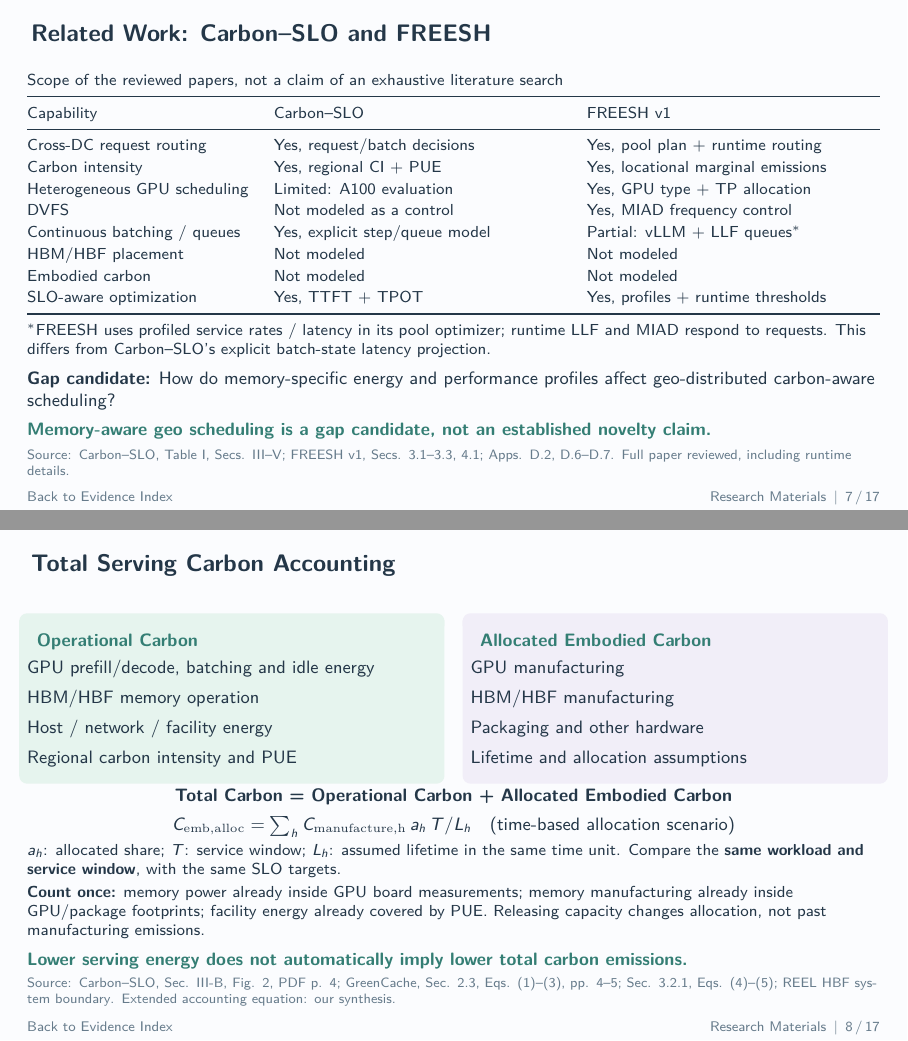
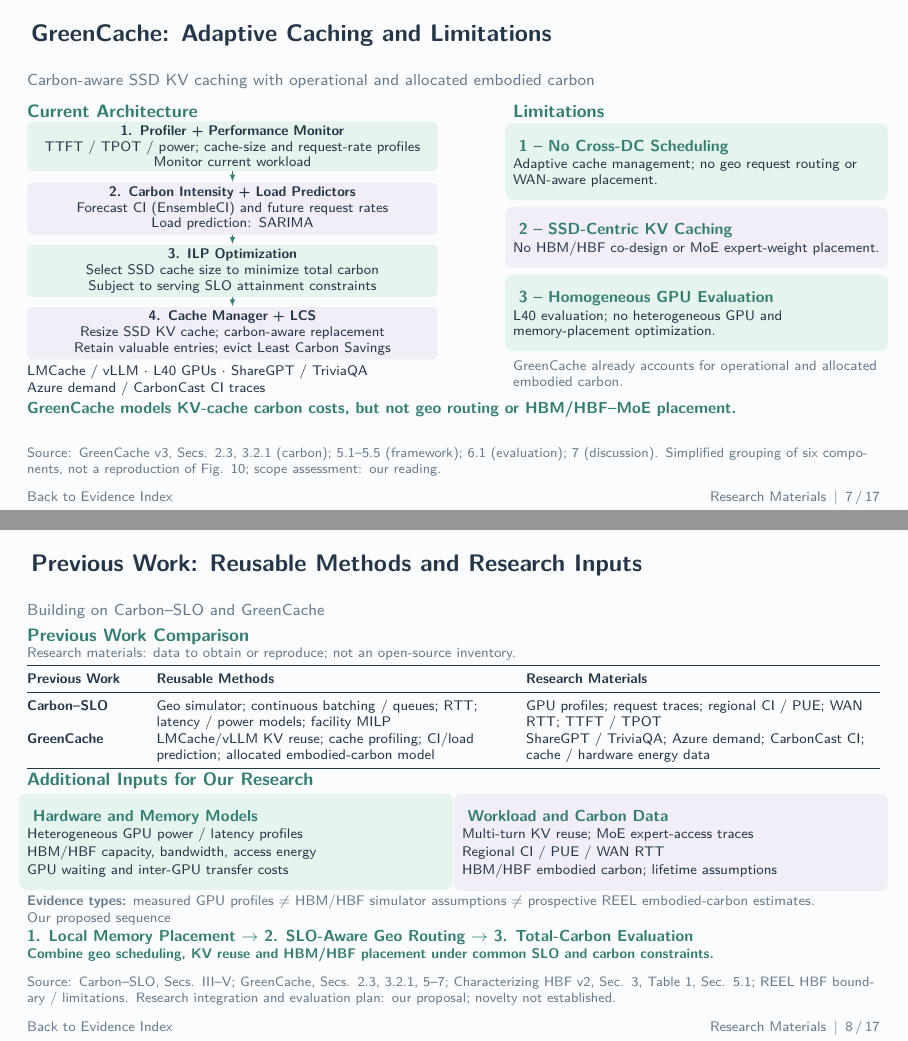
Before and after one commit to LiangYuJUI/LLM-Serving-Slides, LaTeX slides (2026-11-18-meeting/2026-11-18-Research-Materials.tex): pages 7 and 8 of 17, joined at a grey line. Compiled offline with pdfLaTeX.

Commit message:
Redesign GreenCache and research inputs slides with Chinese notes

```diff
--- a/2026-11-18-meeting/2026-11-18-Research-Materials.tex
+++ b/2026-11-18-meeting/2026-11-18-Research-Materials.tex
@@ -66,10 +66,10 @@ at ([xshift=.48cm,yshift=.61cm]current page.south west) {Source: #1};
 \newcommand{\compactcard}[3]{\begin{beamercolorbox}[wd=\linewidth,rounded=true,sep=.10cm]{#1}{\small\bfseries\color{Accent}#2}\par\vspace{.04cm}{\footnotesize\raggedright #3\par}\end{beamercolorbox}}
 \newcommand{\carbonurl}{https://arxiv.org/abs/2610.14571v1}
 \newcommand{\hbfurl}{https://arxiv.org/abs/2609.39131v2}
-\newcommand{\freeshurl}{https://arxiv.org/abs/2511.00807v1}
 \newcommand{\greenurl}{https://arxiv.org/abs/2505.23970v3}
 \newcommand{\memurl}{https://www.microsoft.com/en-us/research/publication/memexplorer-navigating-the-heterogeneous-memory-design-space-for-agentic-inference-npus/}
 \newcommand{\indexcard}[4]{\hyperlink{#1}{\begin{beamercolorbox}[wd=\linewidth,sep=.13cm,rounded=true]{#2}\small\textbf{#3}\quad\footnotesize #4\end{beamercolorbox}}\par\vspace{.12cm}}
+\newcommand{\researchinputcard}[3]{\begin{beamercolorbox}[wd=\linewidth,rounded=true,sep=.10cm]{#1}{\footnotesize\bfseries\color{Accent}#2}\par\vspace{.03cm}{\scriptsize\raggedright #3\par}\end{beamercolorbox}}
 \begin{document}
 \begin{frame}[c,label=COVER]
 \vspace{.4cm}
@@ -219,50 +219,76 @@ box/.style={rounded corners=3pt,inner sep=5pt,font=\footnotesize}]
 \source{\href{\carbonurl}{Carbon--SLO, Secs. III-A, III-C, IV-A, V-C, VI; Fig. 6(c)}. Diagram and research direction: our synthesis.}
 \end{frame}
 
-\begin{frame}[t,label=RELATED]{Related Work: Carbon--SLO and FREESH}
+\begin{frame}[t,label=RELATED]{GreenCache: Adaptive Caching and Limitations}
 \relax
-{\footnotesize Scope of the reviewed papers, not a claim of an exhaustive literature search\par}
+{\footnotesize\color{Muted}Carbon-aware SSD KV caching with operational and allocated embodied carbon\par}
+\vspace{.08cm}
+\begin{columns}[T,onlytextwidth]
+\begin{column}{.54\textwidth}
+{\small\bfseries\color{Accent}Current Architecture\par}
+\vspace{.04cm}
+\begin{tikzpicture}[>={Latex[length=1.3mm]},every node/.style={align=center,text=Ink},
+box/.style={rounded corners=3pt,inner sep=2pt,text width=7.1cm,font=\fontsize{7}{8}\selectfont}]
+\node[box,fill=SoftMint] (profile) at (3.7,0) {\textbf{1. Profiler + Performance Monitor}\\ TTFT / TPOT / power; cache-size and request-rate profiles\\ Monitor current workload};
+\node[box,fill=SoftLilac] (predict) at (3.7,-1.10) {\textbf{2. Carbon Intensity + Load Predictors}\\ Forecast CI (EnsembleCI) and future request rates\\ Load prediction: SARIMA};
+\node[box,fill=SoftMint] (solve) at (3.7,-2.20) {\textbf{3. ILP Optimization}\\ Select SSD cache size to minimize total carbon\\ Subject to serving SLO attainment constraints};
+\node[box,fill=SoftLilac] (cache) at (3.7,-3.30) {\textbf{4. Cache Manager + LCS}\\ Resize SSD KV cache; carbon-aware replacement\\ Retain valuable entries; evict Least Carbon Savings};
+\draw[->,thick,Accent] (profile.south)--(predict.north);
+\draw[->,thick,Accent] (predict.south)--(solve.north);
+\draw[->,thick,Accent] (solve.south)--(cache.north);
+\end{tikzpicture}
+\vspace{.02cm}
+{\scriptsize LMCache / vLLM $\cdot$ L40 GPUs $\cdot$ ShareGPT / TriviaQA\\Azure demand / CarbonCast CI traces\par}
+\end{column}
+\begin{column}{.43\textwidth}
+{\small\bfseries\color{Accent}Limitations\par}
+\vspace{.04cm}
+\researchinputcard{mintbox}{1 -- No Cross-DC Scheduling}{Adaptive cache management; no geo request routing or WAN-aware placement.}
+\vspace{.08cm}
+\researchinputcard{lilacbox}{2 -- SSD-Centric KV Caching}{No HBM/HBF co-design or MoE expert-weight placement.}
+\vspace{.08cm}
+\researchinputcard{mintbox}{3 -- Homogeneous GPU Evaluation}{L40 evaluation; no heterogeneous GPU and memory-placement optimization.}
 \vspace{.10cm}
-{\footnotesize\renewcommand{\arraystretch}{1.15}\setlength{\tabcolsep}{5pt}
-\begin{tabularx}{\linewidth}{@{}p{4.0cm}XX@{}}\toprule
-Capability & Carbon--SLO & FREESH v1\\\midrule
-Cross-DC request routing & Yes, request/batch decisions & Yes, pool plan + runtime routing\\
-Carbon intensity & Yes, regional CI + PUE & Yes, locational marginal emissions\\
-Heterogeneous GPU scheduling & Limited: A100 evaluation & Yes, GPU type + TP allocation\\
-DVFS & Not modeled as a control & Yes, MIAD frequency control\\
-Continuous batching / queues & Yes, explicit step/queue model & Partial: vLLM + LLF queues$^*$\\
-HBM/HBF placement & Not modeled & Not modeled\\
-Embodied carbon & Not modeled & Not modeled\\
-SLO-aware optimization & Yes, TTFT + TPOT & Yes, profiles + runtime thresholds\\\bottomrule
-\end{tabularx}\par}
-\vspace{.12cm}
-{\footnotesize $^*$FREESH uses profiled service rates / latency in its pool optimizer; runtime LLF and MIAD respond to requests. This differs from Carbon--SLO's explicit batch-state latency projection.\par}
-\vspace{.14cm}
-{\small\textbf{Gap candidate:} How do memory-specific energy and performance profiles affect geo-distributed carbon-aware scheduling?\par}
-\takeaway{Memory-aware geo scheduling is a gap candidate, not an established novelty claim.}
-\source{\href{\carbonurl}{Carbon--SLO, Table I, Secs. III--V}; \href{\freeshurl}{FREESH v1, Secs. 3.1--3.3, 4.1; Apps. D.2, D.6--D.7}. Full paper reviewed, including runtime details.}
+{\scriptsize\color{Muted}GreenCache already accounts for operational and allocated embodied carbon.\par}
+\end{column}
+\end{columns}
+\vspace{.06cm}
+{\footnotesize\bfseries\color{Accent}GreenCache models KV-cache carbon costs, but not geo routing or HBM/HBF--MoE placement.\par}
+\source{\href{\greenurl}{GreenCache v3, Secs. 2.3, 3.2.1 (carbon); 5.1--5.5 (framework); 6.1 (evaluation); 7 (discussion)}. Simplified grouping of six components, not a reproduction of Fig. 10; scope assessment: our reading.}
 \end{frame}
 
-\begin{frame}[t,label=ACCOUNT]{Total Serving Carbon Accounting}
+\begin{frame}[t,label=ACCOUNT]{Previous Work: Reusable Methods and Research Inputs}
 \relax
+{\footnotesize\color{Muted}Building on Carbon--SLO and GreenCache\par}
+\vspace{.08cm}
+{\small\bfseries\color{Accent}Previous Work Comparison\par}
+{\scriptsize\color{Muted}Research materials: data to obtain or reproduce; not an open-source inventory.\par}
+\vspace{.04cm}
+{\scriptsize\renewcommand{\arraystretch}{1.05}\setlength{\tabcolsep}{4pt}
+\begin{tabularx}{\linewidth}{@{}p{2.0cm}>{\raggedright\arraybackslash}X>{\raggedright\arraybackslash}X@{}}\toprule
+\textbf{Previous Work} & \textbf{Reusable Methods} & \textbf{Research Materials}\\\midrule
+\href{\carbonurl}{\textbf{Carbon--SLO}} & Geo simulator; continuous batching / queues; RTT; latency / power models; facility MILP & GPU profiles; request traces; regional CI / PUE; WAN RTT; TTFT / TPOT\\[1pt]
+\href{\greenurl}{\textbf{GreenCache}} & LMCache/vLLM KV reuse; cache profiling; CI/load prediction; allocated embodied-carbon model & ShareGPT / TriviaQA; Azure demand; CarbonCast CI; cache / hardware energy data\\\bottomrule
+\end{tabularx}\par}
+\vspace{.03cm}
+{\small\bfseries\color{Accent}Additional Inputs for Our Research\par}
+\vspace{-.16cm}
 \begin{columns}[T,onlytextwidth]
-\begin{column}{.48\textwidth}
-\card{mintbox}{Operational Carbon}{GPU prefill/decode, batching and idle energy\\[4pt]HBM/HBF memory operation\\[4pt]Host / network / facility energy\\[4pt]Regional carbon intensity and PUE}
+\begin{column}{.49\textwidth}
+\researchinputcard{mintbox}{Hardware and Memory Models}{Heterogeneous GPU power / latency profiles\\[1pt]HBM/HBF capacity, bandwidth, access energy\\[1pt]GPU waiting and inter-GPU transfer costs}
 \end{column}
-\begin{column}{.48\textwidth}
-\card{lilacbox}{Allocated Embodied Carbon}{GPU manufacturing\\[4pt]HBM/HBF manufacturing\\[4pt]Packaging and other hardware\\[4pt]Lifetime and allocation assumptions}
+\begin{column}{.49\textwidth}
+\researchinputcard{lilacbox}{Workload and Carbon Data}{Multi-turn KV reuse; MoE expert-access traces\\[1pt]Regional CI / PUE / WAN RTT\\[1pt]HBM/HBF embodied carbon; lifetime assumptions}
 \end{column}
 \end{columns}
-\vspace{.10cm}
-{\centering\small\bfseries Total Carbon = Operational Carbon + Allocated Embodied Carbon\par}
-\vspace{.12cm}
-{\centering\small $C_{\rm emb,alloc}=\sum_h C_{\rm manufacture,h}\,a_h\,T/L_h$\quad (time-based allocation scenario)\par}
-\vspace{.10cm}
-{\footnotesize $a_h$: allocated share; $T$: service window; $L_h$: assumed lifetime in the same time unit. Compare the \textbf{same workload and service window}, with the same SLO targets.\par}
-\vspace{.08cm}
-{\footnotesize\textbf{Count once:} memory power already inside GPU board measurements; memory manufacturing already inside GPU/package footprints; facility energy already covered by PUE. Releasing capacity changes allocation, not past manufacturing emissions.\par}
-\takeaway{Lower serving energy does not automatically imply lower total carbon emissions.}
-\source{\href{\carbonurl}{Carbon--SLO, Sec. III-B, Fig. 2, PDF p. 4}; \href{\greenurl}{GreenCache, Sec. 2.3, Eqs. (1)--(3), pp. 4--5; Sec. 3.2.1, Eqs. (4)--(5)}; \href{\srcC}{REEL HBF system boundary}. Extended accounting equation: our synthesis.}
+\vspace{.07cm}
+{\scriptsize\color{Muted}\textbf{Evidence types:} measured GPU profiles $\ne$ HBM/HBF simulator assumptions $\ne$ prospective REEL embodied-carbon estimates.\par}
+\vspace{.03cm}
+{\scriptsize\color{Muted}Our proposed sequence\par}
+{\footnotesize\color{Accent}\textbf{1. Local Memory Placement $\rightarrow$ 2. SLO-Aware Geo Routing $\rightarrow$ 3. Total-Carbon Evaluation}\par}
+\vspace{.02cm}
+{\scriptsize\bfseries\color{Accent}Combine geo scheduling, KV reuse and HBM/HBF placement under common SLO and carbon constraints.\par}
+\source{\href{\carbonurl}{Carbon--SLO, Secs. III--V}; \href{\greenurl}{GreenCache, Secs. 2.3, 3.2.1, 5--7}; \href{\hbfurl}{Characterizing HBF v2, Sec. 3, Table 1, Sec. 5.1}; \href{\srcC}{REEL HBF boundary / limitations}. Research integration and evaluation plan: our proposal; novelty not established.}
 \end{frame}
 
 \begin{frame}[t,label=REEL1]{HBM/HBF Embodied Carbon Evidence}
```
Also changed, not shown: 2026-11-18-meeting/2026-11-18-Research-Materials-Slides-07-08-Notion.md (added, +43 -0 lines), 2026-11-18-meeting/output/pdf/2026-11-18-Research-Materials.pdf, 2026-11-18-meeting/2026-11-18-Research-Materials.tex (8 more changed lines).
